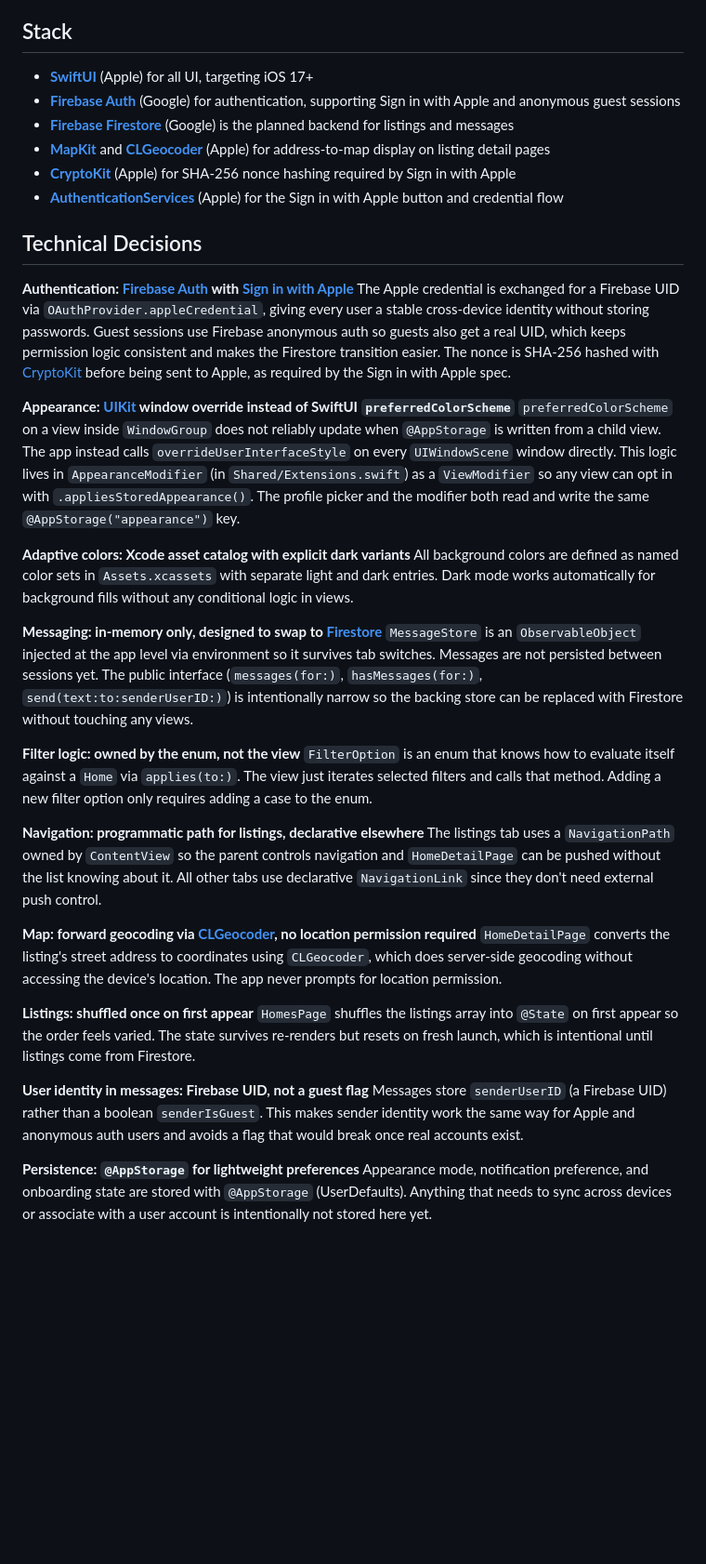
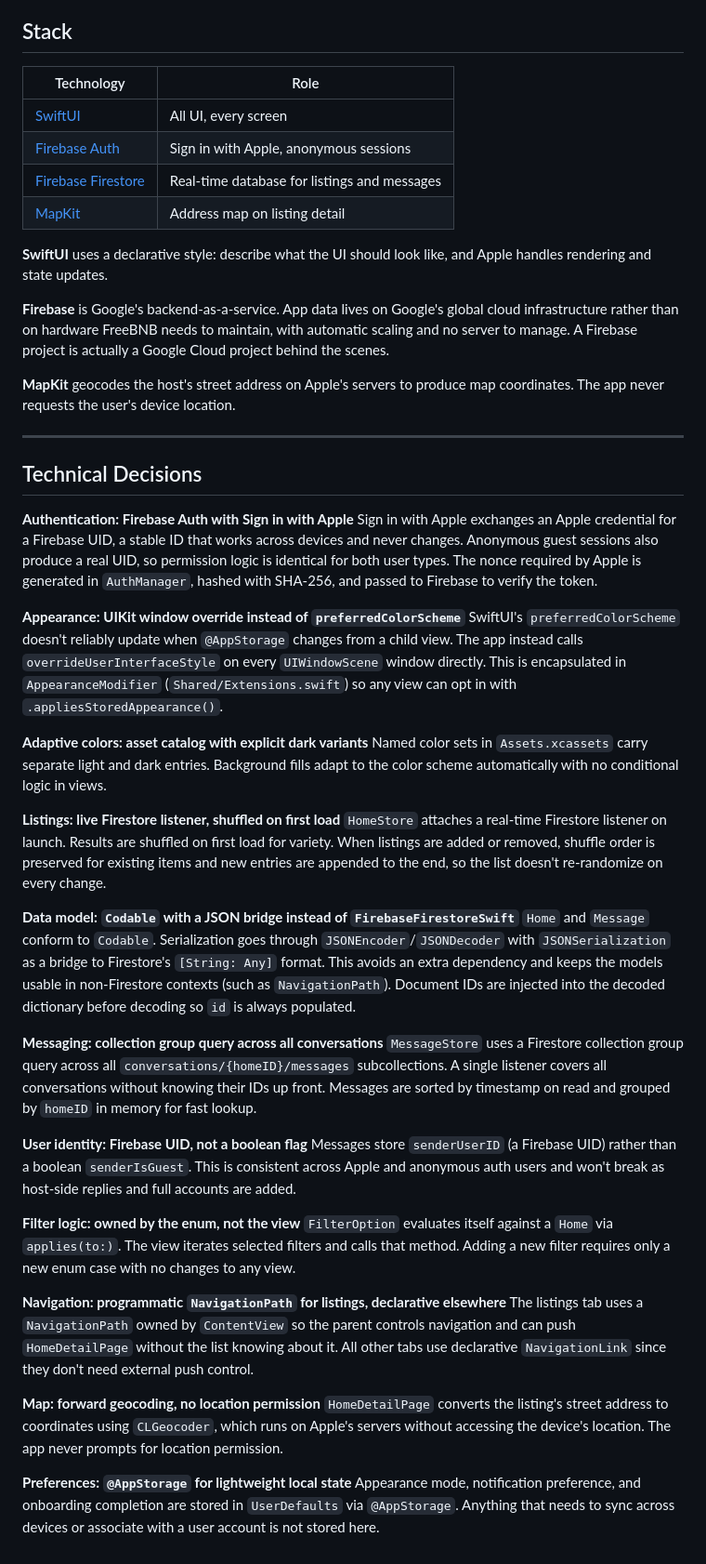
Before and after one commit to itang1/freebnb, a Markdown page: README.md, the part around one of its changes. Shown at 93% size. Rendered like a GitHub page; blank space fills up the shorter version.

Commit message:
ELI5 readme

```diff
--- a/README.md
+++ b/README.md
@@ -24,41 +76,52 @@ The structure is organized by feature and is set up to support the [MVVM](https:
 
 ## Stack
 
-- **[SwiftUI](https://developer.apple.com/xcode/swiftui/)** (Apple) for all UI, targeting iOS 17+
-- **[Firebase Auth](https://firebase.google.com/docs/auth)** (Google) for authentication, supporting Sign in with Apple and anonymous guest sessions
-- **[Firebase Firestore](https://firebase.google.com/docs/firestore)** (Google) is the planned backend for listings and messages
-- **[MapKit](https://developer.apple.com/documentation/mapkit)** and **[CLGeocoder](https://developer.apple.com/documentation/corelocation/clgeocoder)** (Apple) for address-to-map display on listing detail pages
-- **[CryptoKit](https://developer.apple.com/documentation/cryptokit)** (Apple) for SHA-256 nonce hashing required by Sign in with Apple
-- **[AuthenticationServices](https://developer.apple.com/documentation/authenticationservices)** (Apple) for the Sign in with Apple button and credential flow
+| Technology | Role |
+|-----------|------|
+| [SwiftUI](https://developer.apple.com/xcode/swiftui/) | All UI, every screen |
+| [Firebase Auth](https://firebase.google.com/docs/auth) | Sign in with Apple, anonymous sessions |
+| [Firebase Firestore](https://firebase.google.com/docs/firestore) | Real-time database for listings and messages |
+| [MapKit](https://developer.apple.com/documentation/mapkit/) | Address map on listing detail |
+
+**SwiftUI** uses a declarative style: describe what the UI should look like, and Apple handles rendering and state updates.
+
+**Firebase** is Google's backend-as-a-service. App data lives on Google's global cloud infrastructure rather than on hardware FreeBNB needs to maintain, with automatic scaling and no server to manage. A Firebase project is actually a Google Cloud project behind the scenes.
+
+**MapKit** geocodes the host's street address on Apple's servers to produce map coordinates. The app never requests the user's device location.
+
+---
 
 ## Technical Decisions
 
-**Authentication: [Firebase Auth](https://firebase.google.com/docs/auth) with [Sign in with Apple](https://developer.apple.com/sign-in-with-apple/)**
-The Apple credential is exchanged for a Firebase UID via `OAuthProvider.appleCredential`, giving every user a stable cross-device identity without storing passwords. Guest sessions use Firebase anonymous auth so guests also get a real UID, which keeps permission logic consistent and makes the Firestore transition easier. The nonce is SHA-256 hashed with [CryptoKit](https://developer.apple.com/documentation/cryptokit) before being sent to Apple, as required by the Sign in with Apple spec.
+**Authentication: Firebase Auth with Sign in with Apple**
+Sign in with Apple exchanges an Apple credential for a Firebase UID, a stable ID that works across devices and never changes. Anonymous guest sessions also produce a real UID, so permission logic is identical for both user types. The nonce required by Apple is generated in `AuthManager`, hashed with SHA-256, and passed to Firebase to verify the token.
 
-**Appearance: [UIKit](https://developer.apple.com/documentation/uikit) window override instead of SwiftUI `preferredColorScheme`**
-`preferredColorScheme` on a view inside `WindowGroup` does not reliably update when `@AppStorage` is written from a child view. The app instead calls `overrideUserInterfaceStyle` on every `UIWindowScene` window directly. This logic lives in `AppearanceModifier` (in `Shared/Extensions.swift`) as a `ViewModifier` so any view can opt in with `.appliesStoredAppearance()`. The profile picker and the modifier both read and write the same `@AppStorage("appearance")` key.
+**Appearance: UIKit window override instead of `preferredColorScheme`**
+SwiftUI's `preferredColorScheme` doesn't reliably update when `@AppStorage` changes from a child view. The app instead calls `overrideUserInterfaceStyle` on every `UIWindowScene` window directly. This is encapsulated in `AppearanceModifier` (`Shared/Extensions.swift`) so any view can opt in with `.appliesStoredAppearance()`.
 
-**Adaptive colors: Xcode asset catalog with explicit dark variants**
-All background colors are defined as named color sets in `Assets.xcassets` with separate light and dark entries. Dark mode works automatically for background fills without any conditional logic in views.
+**Adaptive colors: asset catalog with explicit dark variants**
+Named color sets in `Assets.xcassets` carry separate light and dark entries. Background fills adapt to the color scheme automatically with no conditional logic in views.
 
-**Messaging: in-memory only, designed to swap to [Firestore](https://firebase.google.com/docs/firestore)**
-`MessageStore` is an `ObservableObject` injected at the app level via environment so it survives tab switches. Messages are not persisted between sessions yet. The public interface (`messages(for:)`, `hasMessages(for:)`, `send(text:to:senderUserID:)`) is intentionally narrow so the backing store can be replaced with Firestore without touching any views.
+**Listings: live Firestore listener, shuffled on first load**
+`HomeStore` attaches a real-time Firestore listener on launch. Results are shuffled on first load for variety. When listings are added or removed, shuffle order is preserved for existing items and new entries are appended to the end, so the list doesn't re-randomize on every change.
+
+**Data model: `Codable` with a JSON bridge instead of `FirebaseFirestoreSwift`**
+`Home` and `Message` conform to `Codable`. Serialization goes through `JSONEncoder`/`JSONDecoder` with `JSONSerialization` as a bridge to Firestore's `[String: Any]` format. This avoids an extra dependency and keeps the models usable in non-Firestore contexts (such as `NavigationPath`). Document IDs are injected into the decoded dictionary before decoding so `id` is always populated.
+
+**Messaging: collection group query across all conversations**
+`MessageStore` uses a Firestore collection group query across all `conversations/{homeID}/messages` subcollections. A single listener covers all conversations without knowing their IDs up front. Messages are sorted by timestamp on read and grouped by `homeID` in memory for fast lookup.
+
+**User identity: Firebase UID, not a boolean flag**
+Messages store `senderUserID` (a Firebase UID) rather than a boolean `senderIsGuest`. This is consistent across Apple and anonymous auth users and won't break as host-side replies and full accounts are added.
 
 **Filter logic: owned by the enum, not the view**
-`FilterOption` is an enum that knows how to evaluate itself against a `Home` via `applies(to:)`. The view just iterates selected filters and calls that method. Adding a new filter option only requires adding a case to the enum.
+`FilterOption` evaluates itself against a `Home` via `applies(to:)`. The view iterates selected filters and calls that method. Adding a new filter requires only a new enum case with no changes to any view.
 
-**Navigation: programmatic path for listings, declarative elsewhere**
-The listings tab uses a `NavigationPath` owned by `ContentView` so the parent controls navigation and `HomeDetailPage` can be pushed without the list knowing about it. All other tabs use declarative `NavigationLink` since they don't need external push control.
+**Navigation: programmatic `NavigationPath` for listings, declarative elsewhere**
+The listings tab uses a `NavigationPath` owned by `ContentView` so the parent controls navigation and can push `HomeDetailPage` without the list knowing about it. All other tabs use declarative `NavigationLink` since they don't need external push control.
 
-**Map: forward geocoding via [CLGeocoder](https://developer.apple.com/documentation/corelocation/clgeocoder), no location permission required**
-`HomeDetailPage` converts the listing's street address to coordinates using `CLGeocoder`, which does server-side geocoding without accessing the device's location. The app never prompts for location permission.
+**Map: forward geocoding, no location permission**
+`HomeDetailPage` converts the listing's street address to coordinates using `CLGeocoder`, which runs on Apple's servers without accessing the device's location. The app never prompts for location permission.
 
-**Listings: shuffled once on first appear**
-`HomesPage` shuffles the listings array into `@State` on first appear so the order feels varied. The state survives re-renders but resets on fresh launch, which is intentional until listings come from Firestore.
-
-**User identity in messages: Firebase UID, not a guest flag**
-Messages store `senderUserID` (a Firebase UID) rather than a boolean `senderIsGuest`. This makes sender identity work the same way for Apple and anonymous auth users and avoids a flag that would break once real accounts exist.
-
-**Persistence: `@AppStorage` for lightweight preferences**
-Appearance mode, notification preference, and onboarding state are stored with `@AppStorage` (UserDefaults). Anything that needs to sync across devices or associate with a user account is intentionally not stored here yet.
+**Preferences: `@AppStorage` for lightweight local state**
+Appearance mode, notification preference, and onboarding completion are stored in `UserDefaults` via `@AppStorage`. Anything that needs to sync across devices or associate with a user account is not stored here.
```
Also changed, not shown: other parts of README.md (+61 -9 lines).
